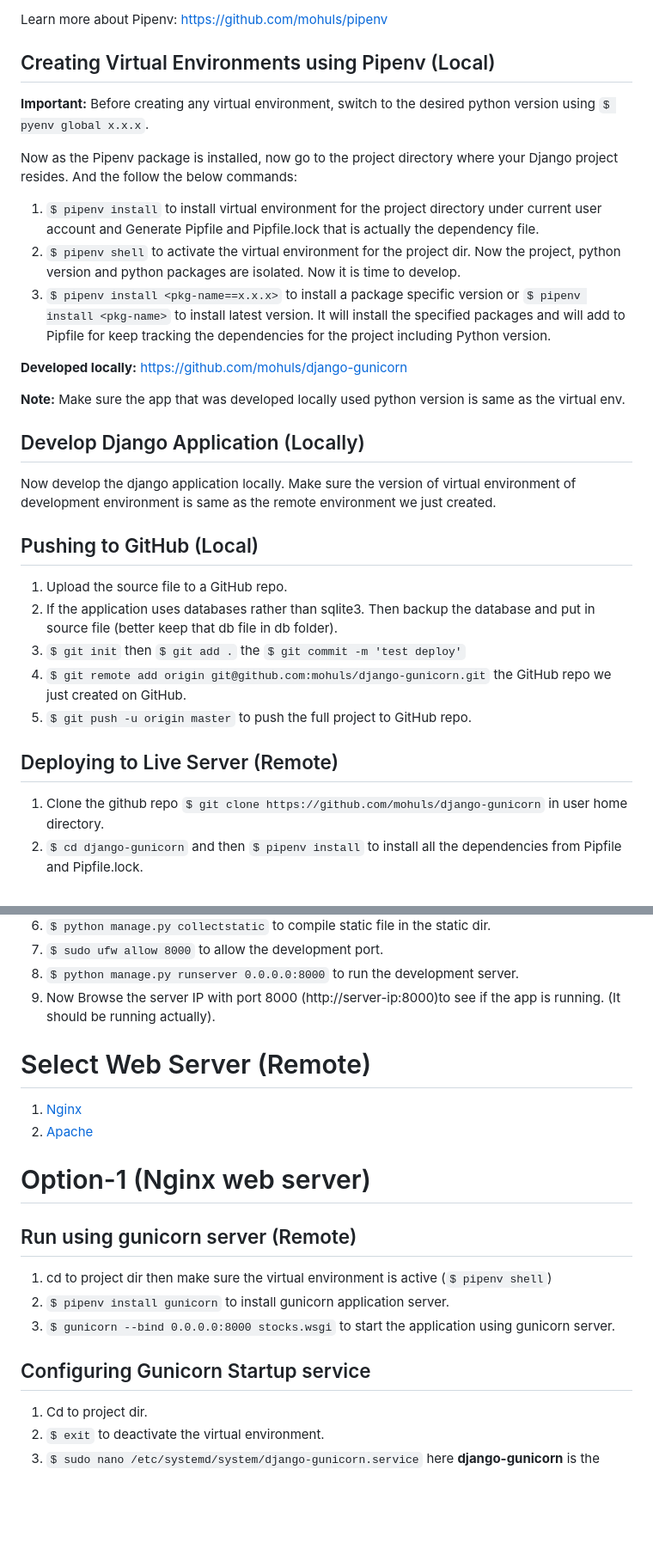
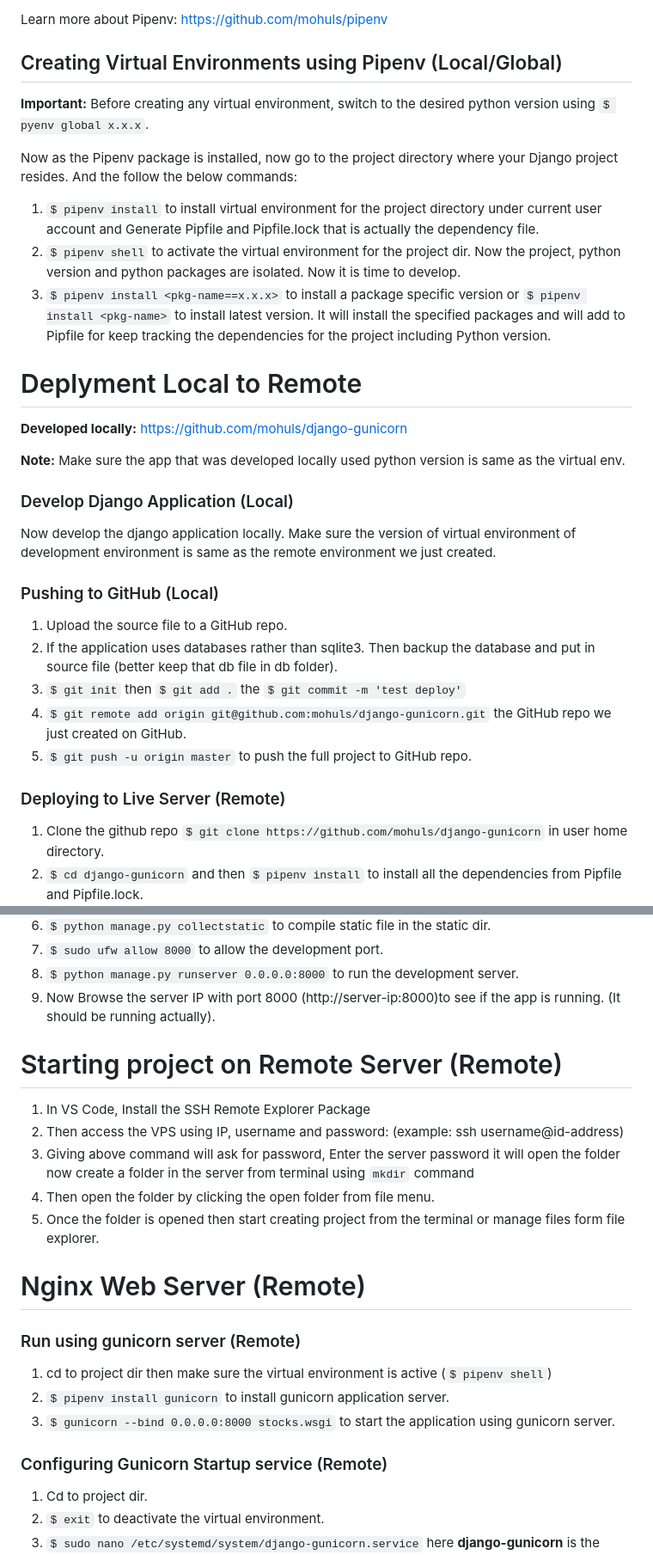
Before and after one commit to mohuls/django-gunicorn, a Markdown page: README.md, 2 parts joined by grey strips. Shown: that part at 86% size. GitHub-like rendering; blank space fills up the shorter version.

```diff
--- a/README.md
+++ b/README.md
@@ -74,7 +74,7 @@ Pipenv is a python package manager intend to replace the pip tool. It is an inte
 
 Learn more about Pipenv: https://github.com/mohuls/pipenv
 
-## Creating Virtual Environments using Pipenv (Local)
+## Creating Virtual Environments using Pipenv (Local/Global)
 
 **Important:** Before creating any virtual environment, switch to the desired python version using `$ pyenv global x.x.x`.
 
@@ -84,14 +84,15 @@ Now as the Pipenv package is installed, now go to the project directory where yo
 2. `$ pipenv shell` to activate the virtual environment for the project dir. Now the project, python version and python packages are isolated. Now it is time to develop.
 3. `$ pipenv install <pkg-name==x.x.x>` to install a package specific version or `$ pipenv install <pkg-name>` to install latest version. It will install the specified packages and will add to Pipfile for keep tracking the dependencies for the project including Python version.
 
+# Deplyment Local to Remote
 **Developed locally:** https://github.com/mohuls/django-gunicorn
 
 **Note:** Make sure the app that was developed locally used python version is same as the virtual env.
 
-## Develop Django Application (Locally)
+### Develop Django Application (Local)
 Now develop the django application locally. Make sure the version of virtual environment of development environment is same as the remote environment we just created.
 
-## Pushing to GitHub (Local)
+### Pushing to GitHub (Local)
 
 1. Upload the source file to a GitHub repo.
 2. If the application uses databases rather than sqlite3. Then backup the database and put in source file (better keep that db file in db folder).
@@ -99,8 +100,7 @@ Now develop the django application locally. Make sure the version of virtual env
 4. `$ git remote add origin git@github.com:mohuls/django-gunicorn.git` the GitHub repo we just created on GitHub.
 5. `$ git push -u origin master` to push the full project to GitHub repo.
 
-## Deploying to Live Server (Remote)
-
+### Deploying to Live Server (Remote)
 1. Clone the github repo `$ git clone https://github.com/mohuls/django-gunicorn` in user home directory.
 2. `$ cd django-gunicorn` and then `$ pipenv install` to install all the dependencies from Pipfile and Pipfile.lock.
 4. `$ pipenv shell` to activate the virtual environment (.venv).
@@ -111,20 +111,24 @@ Now develop the django application locally. Make sure the version of virtual env
 9. `$ python manage.py runserver 0.0.0.0:8000` to run the development server.
 10. Now Browse the server IP with port 8000 (http://server-ip:8000)to see if the app is running. (It should be running actually).
 
-# Select Web Server (Remote)
-1. [Nginx](https://github.com/mohuls/django-gunicorn#option-1-nginx-web-server)
-2. [Apache](https://github.com/mohuls/django-gunicorn#option-2-apache-web-server)
+
+# Starting project on Remote Server (Remote)
+1. In VS Code, Install the SSH Remote Explorer Package
+2. Then access the VPS using IP, username and password: (example: ssh username@id-address)
+3. Giving above command will ask for password, Enter the server password it will open the folder now create a folder in the server from terminal using `mkdir` command
+4. Then open the folder by clicking the open folder from file menu.
+5. Once the folder is opened then start creating project from the terminal or manage files form file explorer.
 
 
-# Option-1 (Nginx web server)
-## Run using gunicorn server (Remote)
+# Nginx Web Server (Remote)
+### Run using gunicorn server (Remote)
 
 1. cd to project dir then make sure the virtual environment is active (`$ pipenv shell`)
 2. `$ pipenv install gunicorn` to install gunicorn application server.
 3. `$ gunicorn --bind 0.0.0.0:8000 stocks.wsgi` to start the application using gunicorn server.
 
 
-## Configuring Gunicorn Startup service
+### Configuring Gunicorn Startup service (Remote)
 
 1. Cd to project dir.
 2. `$ exit` to deactivate the virtual environment.
```
Also changed, not shown: other parts of README.md (+6 -6 lines).
